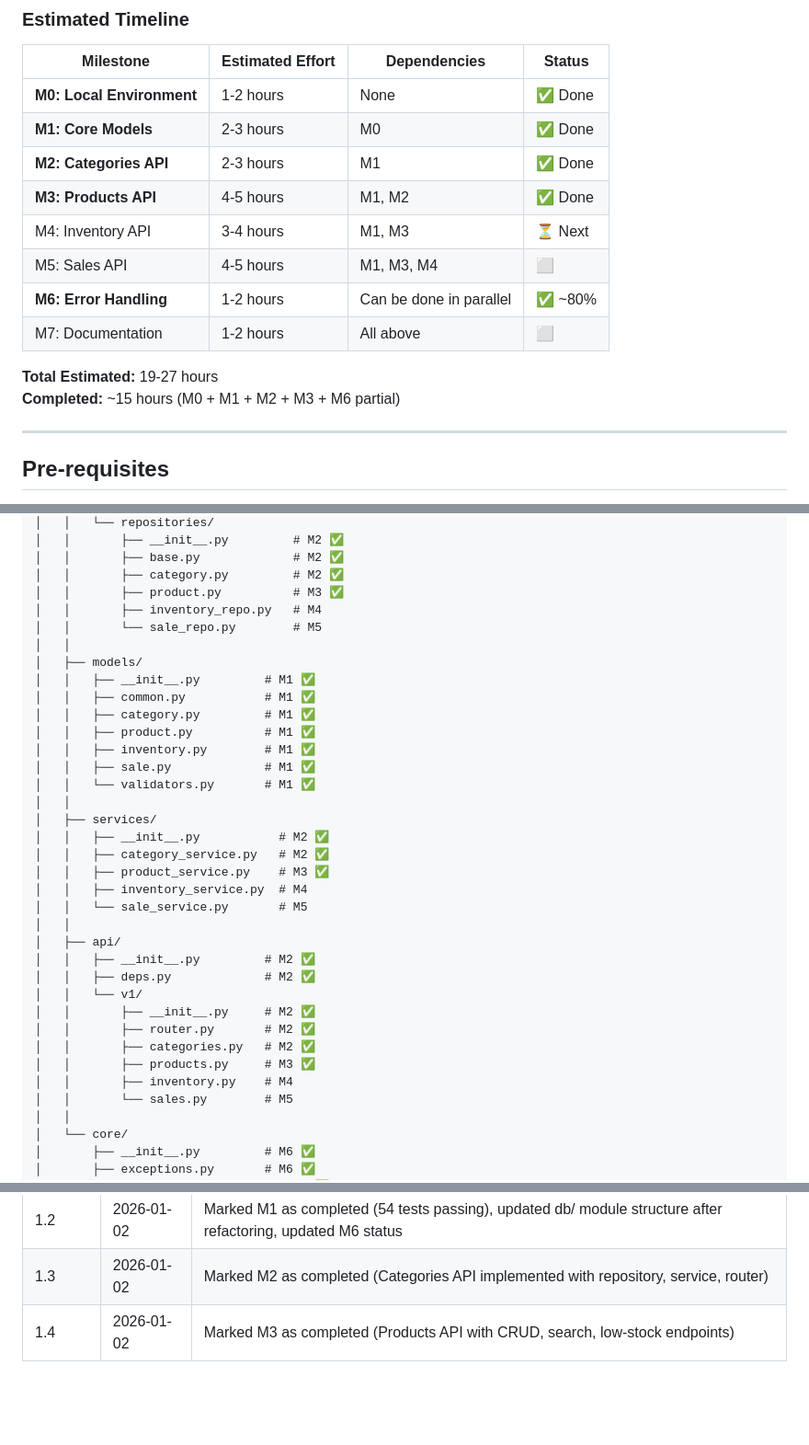
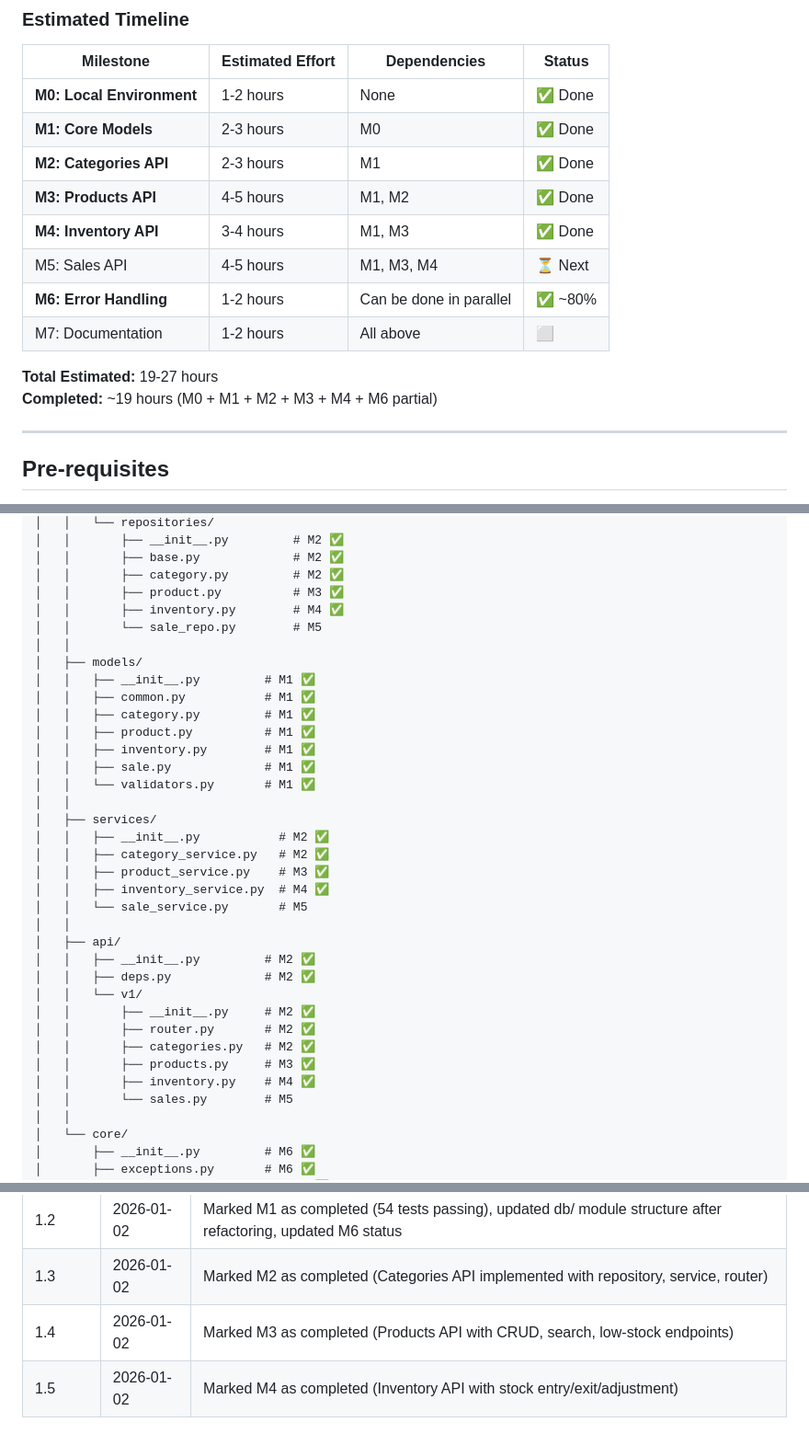
Before and after one commit to Ticlla/Backend-ComercialComarapa, a Markdown page: Documentation/project-init/PHASE1-IMPLEMENTATION-PLAN.md, 3 parts joined by grey strips. Shown at 92% size. GitHub-like rendering; blank space fills up the shorter version.

```diff
--- a/Documentation/project-init/PHASE1-IMPLEMENTATION-PLAN.md
+++ b/Documentation/project-init/PHASE1-IMPLEMENTATION-PLAN.md
@@ -36,13 +36,13 @@ This document provides a detailed, step-by-step implementation plan for Phase 1
 | **M1: Core Models** | 2-3 hours | M0 | ✅ Done |
 | **M2: Categories API** | 2-3 hours | M1 | ✅ Done |
 | **M3: Products API** | 4-5 hours | M1, M2 | ✅ Done |
-| M4: Inventory API | 3-4 hours | M1, M3 | ⏳ Next |
-| M5: Sales API | 4-5 hours | M1, M3, M4 | ⬜ |
+| **M4: Inventory API** | 3-4 hours | M1, M3 | ✅ Done |
+| M5: Sales API | 4-5 hours | M1, M3, M4 | ⏳ Next |
 | **M6: Error Handling** | 1-2 hours | Can be done in parallel | ✅ ~80% |
 | M7: Documentation | 1-2 hours | All above | ⬜ |
 
 **Total Estimated:** 19-27 hours
-**Completed:** ~15 hours (M0 + M1 + M2 + M3 + M6 partial)
+**Completed:** ~19 hours (M0 + M1 + M2 + M3 + M4 + M6 partial)
 
 ---
 
@@ -1243,7 +1243,7 @@ Backend-ComercialComarapa/
 │   │       ├── base.py             # M2 ✅
 │   │       ├── category.py         # M2 ✅
 │   │       ├── product.py          # M3 ✅
-│   │       ├── inventory_repo.py   # M4
+│   │       ├── inventory.py        # M4 ✅
 │   │       └── sale_repo.py        # M5
 │   │
 │   ├── models/
@@ -1259,7 +1259,7 @@ Backend-ComercialComarapa/
 │   │   ├── __init__.py           # M2 ✅
 │   │   ├── category_service.py   # M2 ✅
 │   │   ├── product_service.py    # M3 ✅
-│   │   ├── inventory_service.py  # M4
+│   │   ├── inventory_service.py  # M4 ✅
 │   │   └── sale_service.py       # M5
 │   │
 │   ├── api/
@@ -1270,7 +1270,7 @@ Backend-ComercialComarapa/
 │   │       ├── router.py       # M2 ✅
 │   │       ├── categories.py   # M2 ✅
 │   │       ├── products.py     # M3 ✅
-│   │       ├── inventory.py    # M4
+│   │       ├── inventory.py    # M4 ✅
 │   │       └── sales.py        # M5
 │   │
 │   └── core/
@@ -1328,3 +1328,4 @@ Phase 1 is complete when:
 | 1.2 | 2026-01-02 | Marked M1 as completed (54 tests passing), updated db/ module structure after refactoring, updated M6 status |
 | 1.3 | 2026-01-02 | Marked M2 as completed (Categories API implemented with repository, service, router) |
 | 1.4 | 2026-01-02 | Marked M3 as completed (Products API with CRUD, search, low-stock endpoints) |
+| 1.5 | 2026-01-02 | Marked M4 as completed (Inventory API with stock entry/exit/adjustment) |
```
Also changed, not shown: other parts of Documentation/project-init/PHASE1-IMPLEMENTATION-PLAN.md (+22 -22 lines).
